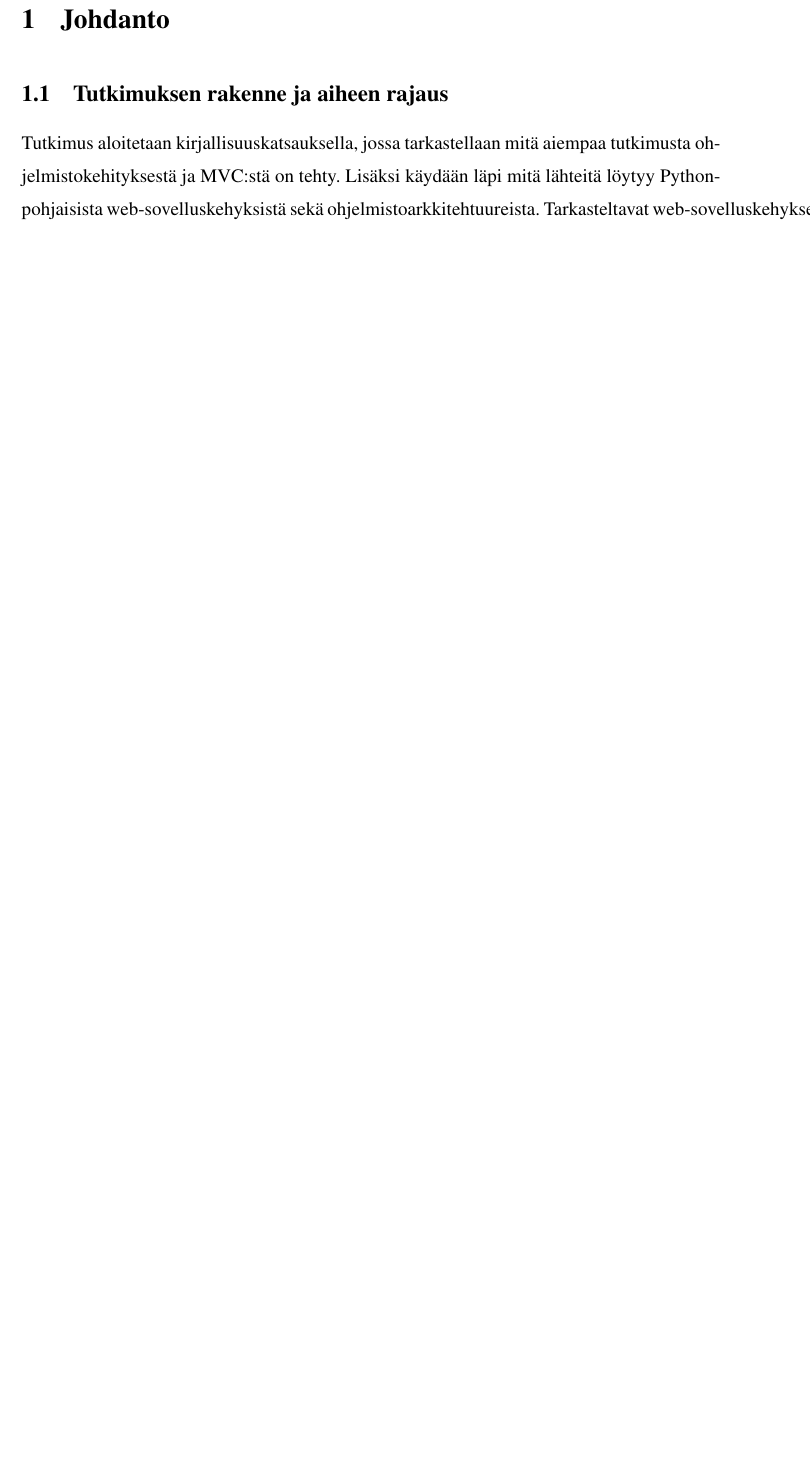
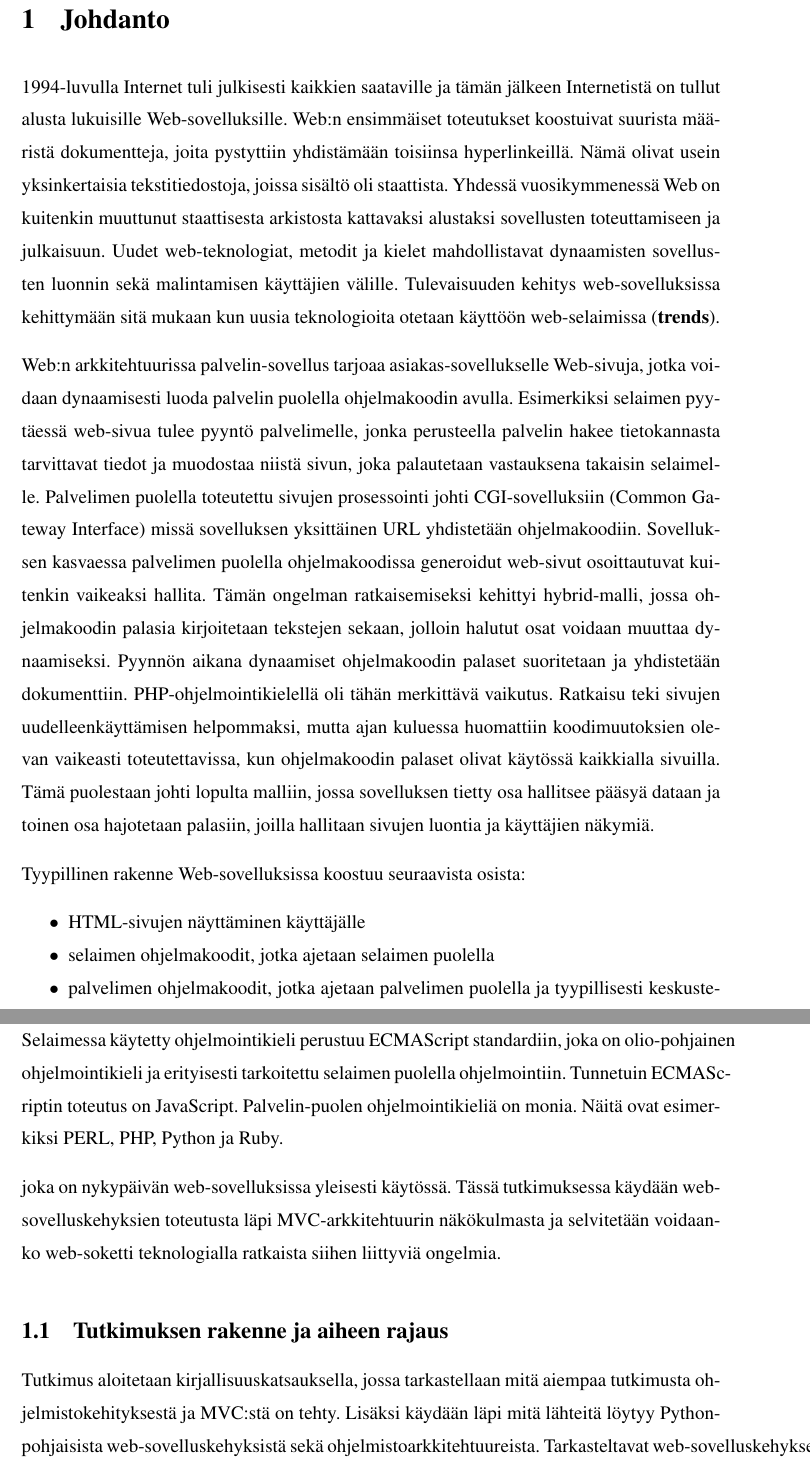
Before and after one commit to tojuhaka/master-thesis, a LaTeX thesis (thesis.tex): part of page 8 of 80 before the commit and two parts of pages 8 and 9 of 82 after it, the two joined at a grey line, cut so that both start at the same text, the shorter picture padded with empty space. The pictures show the PDF file thesis.pdf that the author committed with the source.

Commit message:
Johdanto extended with new reference to web app trends

```diff
--- a/thesis.tex
+++ b/thesis.tex
@@ -137,6 +139,24 @@ yhdistetään prosessoimaan pyyntöjä.
 \mainmatter
 
 \chapter{Johdanto}
+
+1994-luvulla Internet tuli julkisesti kaikkien saataville ja tämän jälkeen Internetistä on tullut alusta lukuisille Web-sovelluksille. Web:n ensimmäiset toteutukset koostuivat suurista määristä dokumentteja, joita pystyttiin
+yhdistämään toisiinsa hyperlinkeillä. Nämä olivat usein yksinkertaisia tekstitiedostoja, joissa sisältö oli staattista. Yhdessä vuosikymmenessä Web on kuitenkin muuttunut staattisesta arkistosta kattavaksi alustaksi sovellusten toteuttamiseen ja julkaisuun.  Uudet web-teknologiat, metodit ja kielet mahdollistavat dynaamisten sovellusten luonnin sekä malintamisen käyttäjien välille. Tulevaisuuden kehitys web-sovelluksissa kehittymään sitä mukaan kun uusia teknologioita otetaan käyttöön web-selaimissa \parencite{trends abstract}.
+
+Web:n arkkitehtuurissa palvelin-sovellus tarjoaa asiakas-sovellukselle Web-sivuja, jotka voidaan dynaamisesti luoda palvelin puolella ohjelmakoodin avulla. Esimerkiksi selaimen pyytäessä web-sivua tulee pyyntö palvelimelle, jonka perusteella palvelin hakee tietokannasta tarvittavat tiedot ja muodostaa niistä sivun, joka palautetaan vastauksena takaisin selaimelle. Palvelimen puolella toteutettu sivujen prosessointi johti CGI-sovelluksiin (Common Gateway Interface) missä sovelluksen yksittäinen URL yhdistetään ohjelmakoodiin. Sovelluksen kasvaessa palvelimen puolella ohjelmakoodissa generoidut web-sivut osoittautuvat kuitenkin vaikeaksi hallita. Tämän ongelman ratkaisemiseksi kehittyi hybrid-malli, jossa ohjelmakoodin palasia kirjoitetaan tekstejen sekaan, jolloin halutut osat voidaan muuttaa dynaamiseksi. Pyynnön aikana dynaamiset ohjelmakoodin palaset suoritetaan ja yhdistetään dokumenttiin. PHP-ohjelmointikielellä oli tähän merkittävä vaikutus. Ratkaisu teki sivujen uudelleenkäyttämisen helpommaksi, mutta ajan kuluessa huomattiin koodimuutoksien olevan vaikeasti toteutettavissa, kun ohjelmakoodin palaset olivat käytössä kaikkialla sivuilla. Tämä puolestaan johti lopulta malliin, jossa sovelluksen tietty osa hallitsee pääsyä dataan ja toinen osa hajotetaan palasiin, joilla hallitaan sivujen luontia ja käyttäjien näkymiä \parencite{trends 3.1}
+
+Tyypillinen rakenne Web-sovelluksissa koostuu seuraavista osista:
+\begin{itemize}
+\item HTML-sivujen näyttäminen käyttäjälle
+\item selaimen ohjelmakoodit, jotka ajetaan selaimen puolella
+\item palvelimen ohjelmakoodit, jotka ajetaan palvelimen puolella ja tyypillisesti keskustelevat tietokantojen kanssa
+\end{itemize}
+
+Selaimessa käytetty ohjelmointikieli perustuu ECMAScript standardiin, joka on olio-pohjainen ohjelmointikieli ja erityisesti tarkoitettu selaimen puolella ohjelmointiin. Tunnetuin ECMAScriptin toteutus on JavaScript. Palvelin-puolen ohjelmointikieliä on monia. Tällaisia ovat esimerkiksi PERL, PHP, Python ja Ruby.
+
+
+ joka on nykypäivän web-sovelluksissa yleisesti käytössä.
+ Tässä tutkimuksessa käydään web-sovelluskehyksien toteutusta läpi MVC-arkkitehtuurin näkökulmasta ja selvitetään voidaanko web-soketti teknologialla ratkaista siihen liittyviä ongelmia.
 
 \section{Tutkimuksen rakenne ja aiheen rajaus}
 Tutkimus aloitetaan kirjallisuuskatsauksella, jossa tarkastellaan mitä aiempaa
```
Also changed, not shown: reference/14_SomeTrendsinWebApplicationDevelopment.pdf (added), thesis.pdf, thesis.tex (10 more changed lines).
